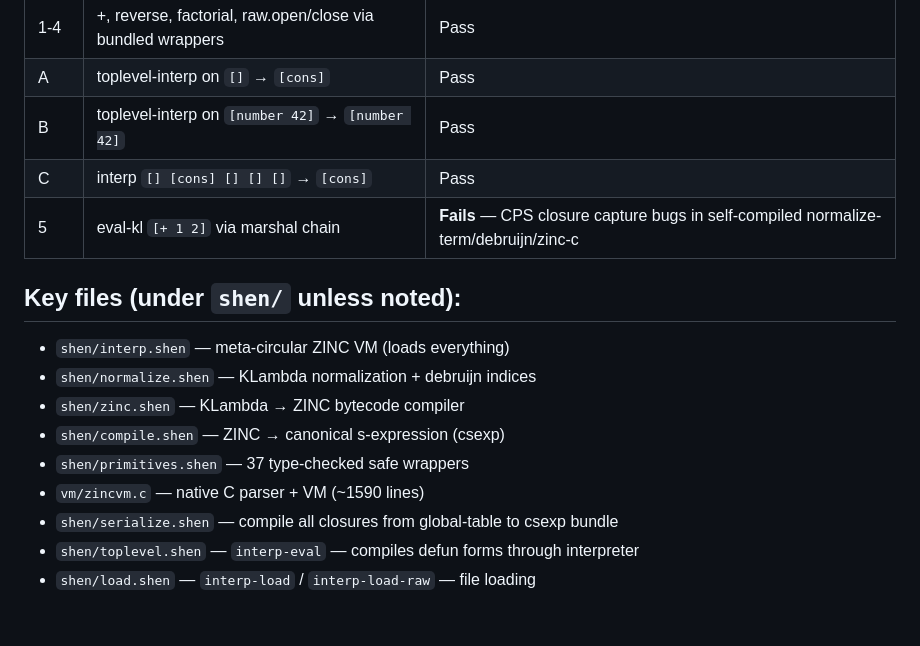
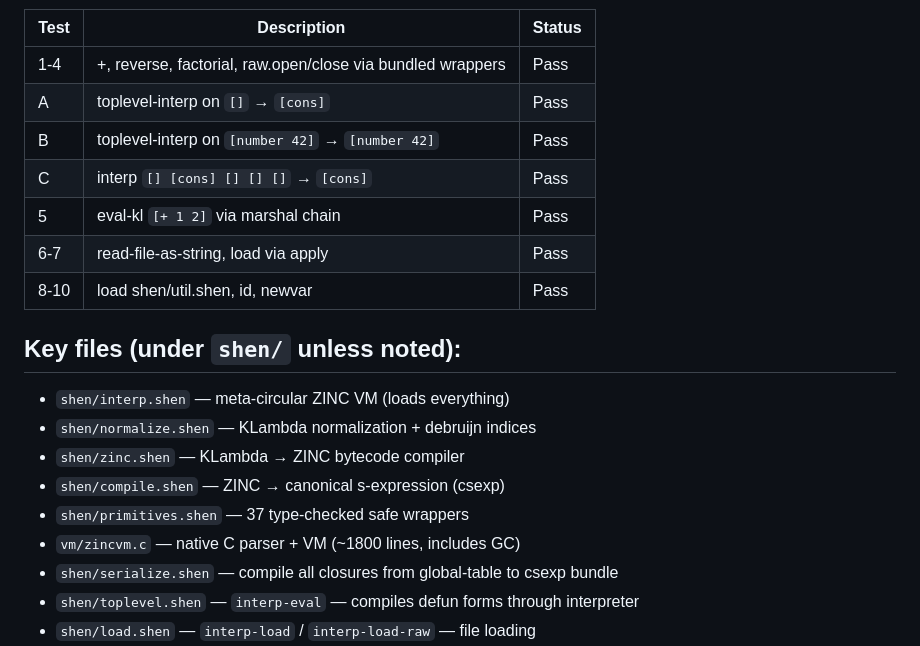
Before and after one commit to fixpoint-linux/shen-meta, a Markdown page: AGENTS.md, the part around one of its changes. GitHub-like rendering; blank space fills up the shorter version.

```diff
--- a/AGENTS.md
+++ b/AGENTS.md
@@ -24,7 +24,9 @@ Shen source → kmacros → normalize-term → debruijn → zinc-c → compile-z
 | A | toplevel-interp on `[]` → `[cons]` | Pass |
 | B | toplevel-interp on `[number 42]` → `[number 42]` | Pass |
 | C | interp `[] [cons] [] [] []` → `[cons]` | Pass |
-| 5 | eval-kl `[+ 1 2]` via marshal chain | **Fails** — CPS closure capture bugs in self-compiled normalize-term/debruijn/zinc-c |
+| 5 | eval-kl `[+ 1 2]` via marshal chain | Pass |
+| 6-7 | read-file-as-string, load via apply | Pass |
+| 8-10 | load shen/util.shen, id, newvar | Pass |
 
 ## Key files (under `shen/` unless noted):
 - `shen/interp.shen` — meta-circular ZINC VM (loads everything)
@@ -32,7 +34,7 @@ Shen source → kmacros → normalize-term → debruijn → zinc-c → compile-z
 - `shen/zinc.shen` — KLambda → ZINC bytecode compiler
 - `shen/compile.shen` — ZINC → canonical s-expression (csexp)
 - `shen/primitives.shen` — 37 type-checked safe wrappers
-- `vm/zincvm.c` — native C parser + VM (~1590 lines)
+- `vm/zincvm.c` — native C parser + VM (~1800 lines, includes GC)
 - `shen/serialize.shen` — compile all closures from global-table to csexp bundle
 - `shen/toplevel.shen` — `interp-eval` — compiles defun forms through interpreter
 - `shen/load.shen` — `interp-load` / `interp-load-raw` — file loading
```
Also changed, not shown: other parts of AGENTS.md (+52 -0 lines).
